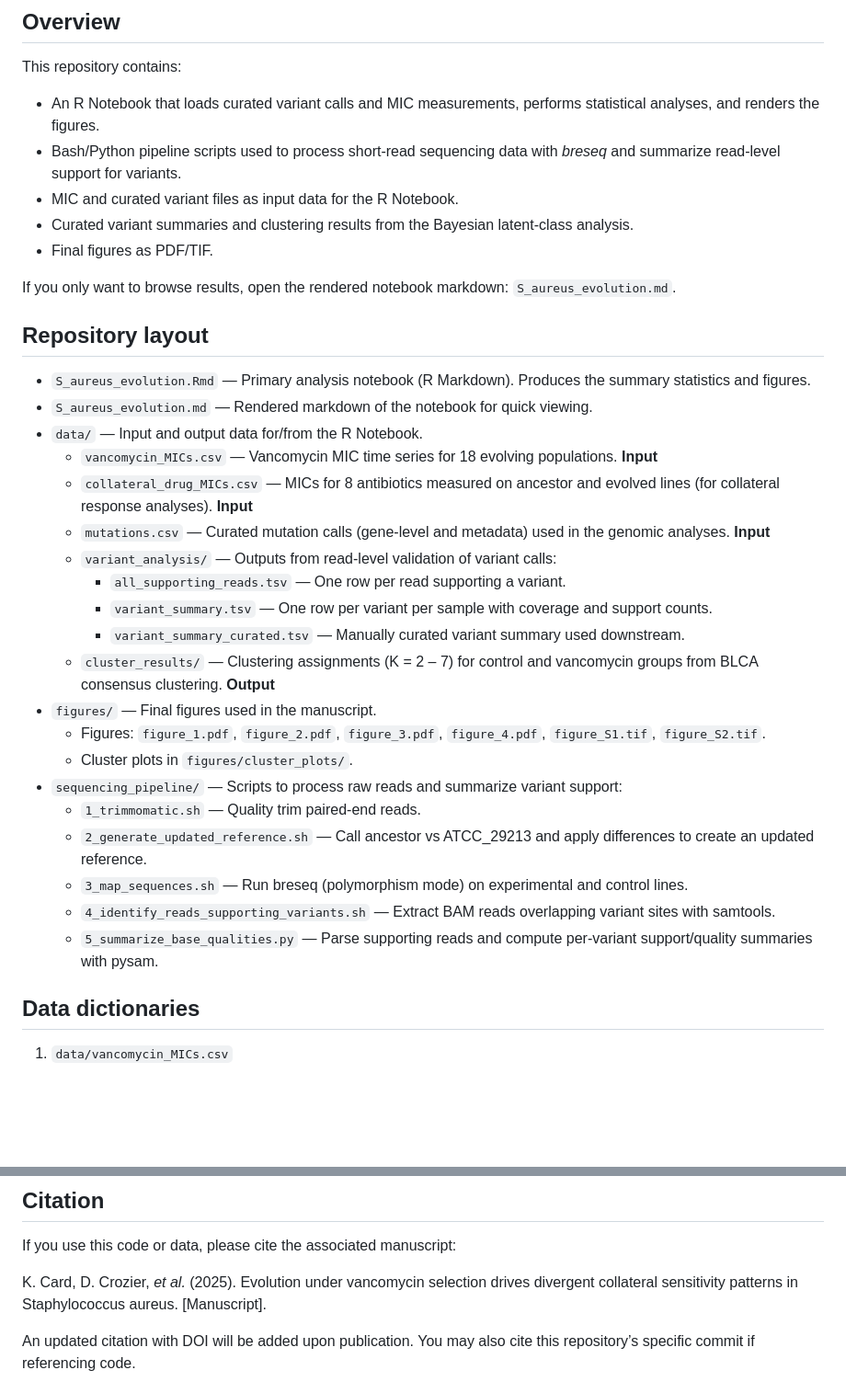
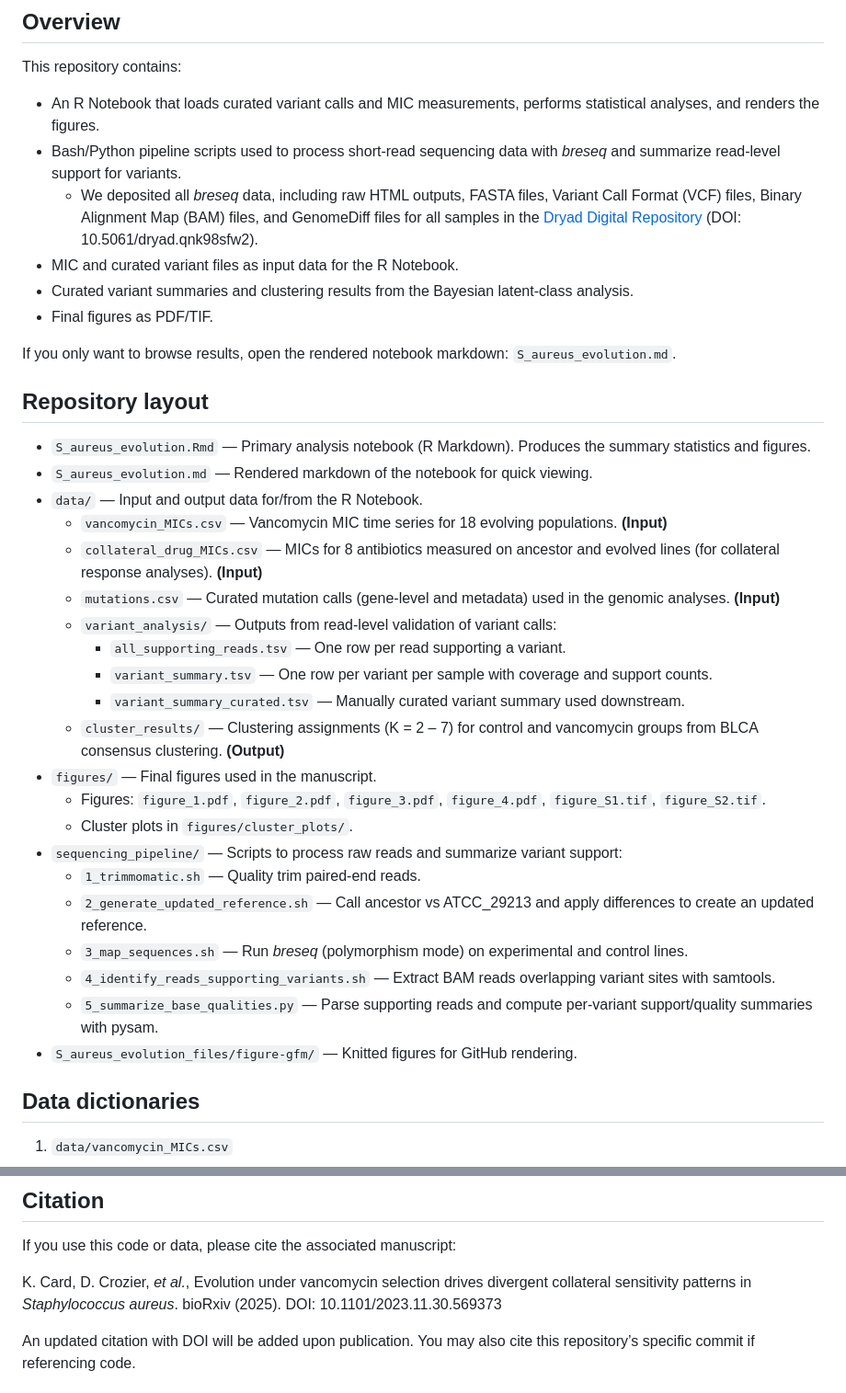
Before and after one commit to KyleCard/S_aureus_evolution, a Markdown page: README.md, 2 parts joined by grey strips. Shown at 92% size. Drawn GitHub-style; blank space fills up the shorter version.

Commit message:
Minor updates to the README.md file for clarity and consistency. Added a note about the Dryad repository for breseq data and updated the citation format for the manuscript.

```diff
--- a/README.md
+++ b/README.md
@@ -10,6 +10,7 @@ This repository contains:
 
 - An R Notebook that loads curated variant calls and MIC measurements, performs statistical analyses, and renders the figures.
 - Bash/Python pipeline scripts used to process short-read sequencing data with *breseq* and summarize read-level support for variants.
+	- We deposited all *breseq* data, including raw HTML outputs, FASTA files, Variant Call Format (VCF) files, Binary Alignment Map (BAM) files, and GenomeDiff files for all samples in the [Dryad Digital Repository](http://datadryad.org/share/P5-zlNn6ad1LO6z90cSFSHoNlK6DtANIPrCihVYleiw) (DOI: 10.5061/dryad.qnk98sfw2).
 - MIC and curated variant files as input data for the R Notebook.
 - Curated variant summaries and clustering results from the Bayesian latent-class analysis.
 - Final figures as PDF/TIF.
@@ -22,23 +23,24 @@ If you only want to browse results, open the rendered notebook markdown: `S_aure
 - `S_aureus_evolution.Rmd` — Primary analysis notebook (R Markdown). Produces the summary statistics and figures.
 - `S_aureus_evolution.md` — Rendered markdown of the notebook for quick viewing.
 - `data/` — Input and output data for/from the R Notebook.
-	- `vancomycin_MICs.csv` — Vancomycin MIC time series for 18 evolving populations. **Input**
-	- `collateral_drug_MICs.csv` — MICs for 8 antibiotics measured on ancestor and evolved lines (for collateral response analyses). **Input**
-	- `mutations.csv` — Curated mutation calls (gene-level and metadata) used in the genomic analyses. **Input**
+	- `vancomycin_MICs.csv` — Vancomycin MIC time series for 18 evolving populations. **(Input)**
+	- `collateral_drug_MICs.csv` — MICs for 8 antibiotics measured on ancestor and evolved lines (for collateral response analyses). **(Input)**
+	- `mutations.csv` — Curated mutation calls (gene-level and metadata) used in the genomic analyses. **(Input)**
 	- `variant_analysis/` — Outputs from read-level validation of variant calls:
 		- `all_supporting_reads.tsv` — One row per read supporting a variant.
 		- `variant_summary.tsv` — One row per variant per sample with coverage and support counts.
 		- `variant_summary_curated.tsv` — Manually curated variant summary used downstream.
-	- `cluster_results/` — Clustering assignments (K = 2 – 7) for control and vancomycin groups from BLCA consensus clustering. **Output**
+	- `cluster_results/` — Clustering assignments (K = 2 – 7) for control and vancomycin groups from BLCA consensus clustering. **(Output)**
 - `figures/` — Final figures used in the manuscript.
 	- Figures: `figure_1.pdf`, `figure_2.pdf`, `figure_3.pdf`, `figure_4.pdf`, `figure_S1.tif`, `figure_S2.tif`.
 	- Cluster plots in `figures/cluster_plots/`.
 - `sequencing_pipeline/` — Scripts to process raw reads and summarize variant support:
 	- `1_trimmomatic.sh` — Quality trim paired-end reads.
 	- `2_generate_updated_reference.sh` — Call ancestor vs ATCC_29213 and apply differences to create an updated reference.
-	- `3_map_sequences.sh` — Run breseq (polymorphism mode) on experimental and control lines.
+	- `3_map_sequences.sh` — Run *breseq* (polymorphism mode) on experimental and control lines.
 	- `4_identify_reads_supporting_variants.sh` — Extract BAM reads overlapping variant sites with samtools.
 	- `5_summarize_base_qualities.py` — Parse supporting reads and compute per-variant support/quality summaries with pysam.
+- `S_aureus_evolution_files/figure-gfm/` — Knitted figures for GitHub rendering.
 
 
 ## Data dictionaries
@@ -219,7 +221,7 @@ If you want to:
 
 If you use this code or data, please cite the associated manuscript:
 
-K. Card, D. Crozier, *et al.* (2025). Evolution under vancomycin selection drives divergent collateral sensitivity patterns in Staphylococcus aureus. [Manuscript].
+K. Card, D. Crozier, *et al.*, Evolution under vancomycin selection drives divergent collateral sensitivity patterns in *Staphylococcus aureus*. bioRxiv (2025). DOI: 10.1101/2023.11.30.569373
 
 An updated citation with DOI will be added upon publication. You may also cite this repository’s specific commit if referencing code.
 
```
Also changed, not shown: other parts of README.md (+2 -2 lines).
